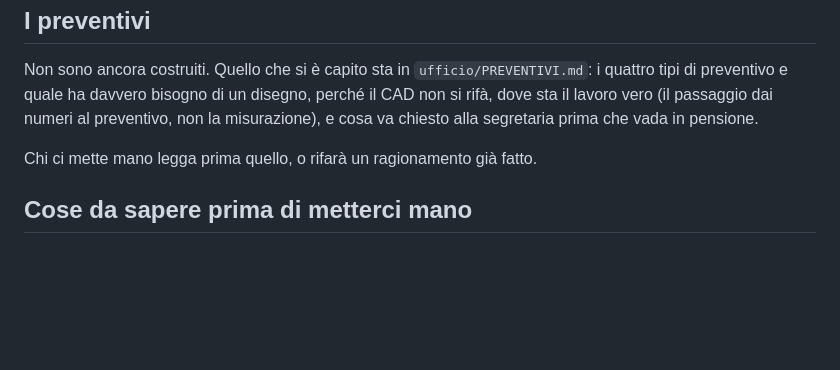
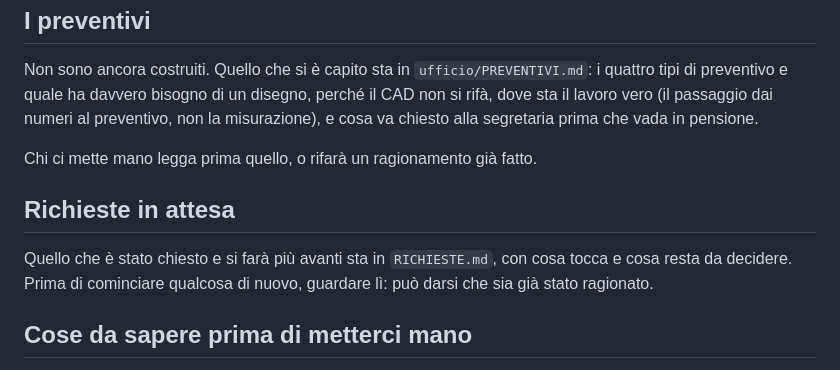
Before and after one commit to MatteoPedrolli/GardenLog, a Markdown page: CLAUDE.md, the part around the change. Rendered like a GitHub page; blank space fills up the shorter version.

```diff
--- a/CLAUDE.md
+++ b/CLAUDE.md
@@ -667,6 +667,12 @@ non la misurazione), e cosa va chiesto alla segretaria prima che vada in pension
 
 Chi ci mette mano legga prima quello, o rifarà un ragionamento già fatto.
 
+## Richieste in attesa
+
+Quello che è stato chiesto e si farà più avanti sta in `RICHIESTE.md`, con cosa
+tocca e cosa resta da decidere. Prima di cominciare qualcosa di nuovo, guardare
+lì: può darsi che sia già stato ragionato.
+
 ## Cose da sapere prima di metterci mano
 
 - L'interfaccia usa `onclick="funzione()"`, quindi le funzioni devono restare
```
Also changed, not shown: RICHIESTE.md (added, +56 -0 lines).
